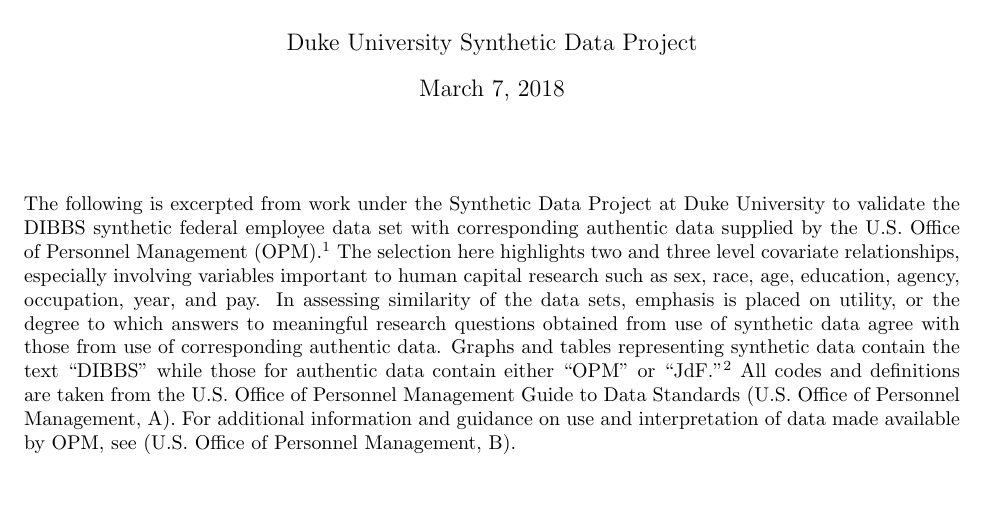
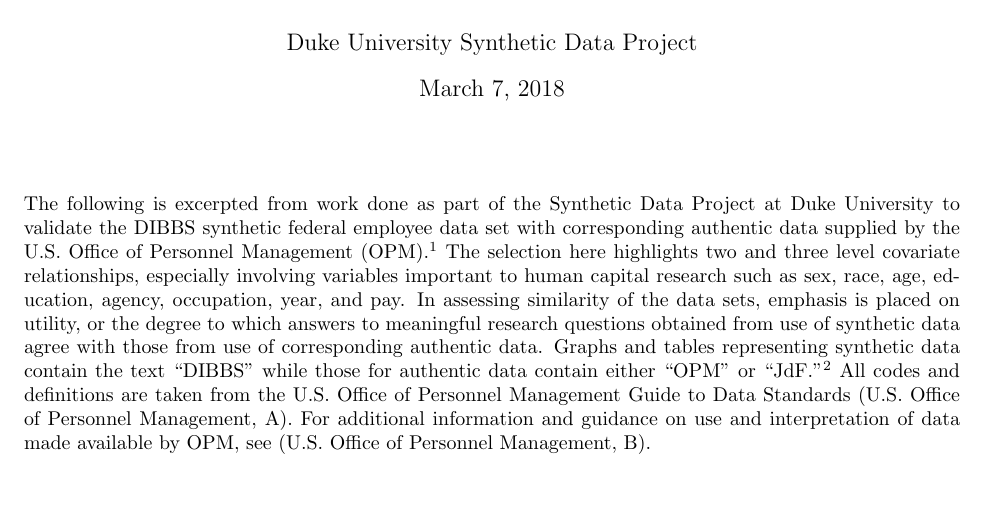
Before and after one commit to DukeSynthProj/DukeSyntheticDataResources, a LaTeX document (SyntheticDataValidation/Latex/SynthDataValidationSupplement.tex): part of page 1 of 51, cut so that both start at the same text. Compiled offline with pdfLaTeX.

Commit message:
Add files via upload

```diff
--- a/SyntheticDataValidation/Latex/SynthDataValidationSupplement.tex
+++ b/SyntheticDataValidation/Latex/SynthDataValidationSupplement.tex
@@ -34,7 +34,7 @@
 
 \vspace{20pt}
 
-The following is excerpted from work under the Synthetic Data Project at Duke University to validate the DIBBS synthetic federal employee data set with corresponding authentic data supplied by the U.S. Office of Personnel Management (OPM).\footnote{A complete description of both data sets and sources is available in the main document that the current document supplements.}  The selection here highlights two and three level covariate relationships, especially involving variables important to human capital research such as sex, race, age, education, agency, occupation, year, and pay.  In assessing similarity of the data sets, emphasis is placed on utility, or the degree to which answers to meaningful research questions obtained from use of synthetic data agree with those from use of corresponding authentic data.  Graphs and tables representing synthetic data contain the text ``DIBBS" while those for authentic data contain either ``OPM" or ``JdF."\footnote{``JdF" is nomenclature for a particular FOIA request that resulted in receipt of authentic data from OPM, which was used to generate synthetic data.}  All codes and definitions are taken from the U.S. Office of Personnel Management Guide to Data Standards \citep{OPMGDS}.  For additional information and guidance on use and interpretation of data made available by OPM, see \citep{OPMDataAnalysis}.\\
+The following is excerpted from work done as part of the Synthetic Data Project at Duke University to validate the DIBBS synthetic federal employee data set with corresponding authentic data supplied by the U.S. Office of Personnel Management (OPM).\footnote{A complete description of both data sets and sources is available in the main document that the current document supplements.}  The selection here highlights two and three level covariate relationships, especially involving variables important to human capital research such as sex, race, age, education, agency, occupation, year, and pay.  In assessing similarity of the data sets, emphasis is placed on utility, or the degree to which answers to meaningful research questions obtained from use of synthetic data agree with those from use of corresponding authentic data.  Graphs and tables representing synthetic data contain the text ``DIBBS" while those for authentic data contain either ``OPM" or ``JdF."\footnote{``JdF" is nomenclature for a particular FOIA request that resulted in receipt of authentic data from OPM, which was used to generate synthetic data.}  All codes and definitions are taken from the U.S. Office of Personnel Management Guide to Data Standards \citep{OPMGDS}.  For additional information and guidance on use and interpretation of data made available by OPM, see \citep{OPMDataAnalysis}.\\
 
 \clearpage
 
```
